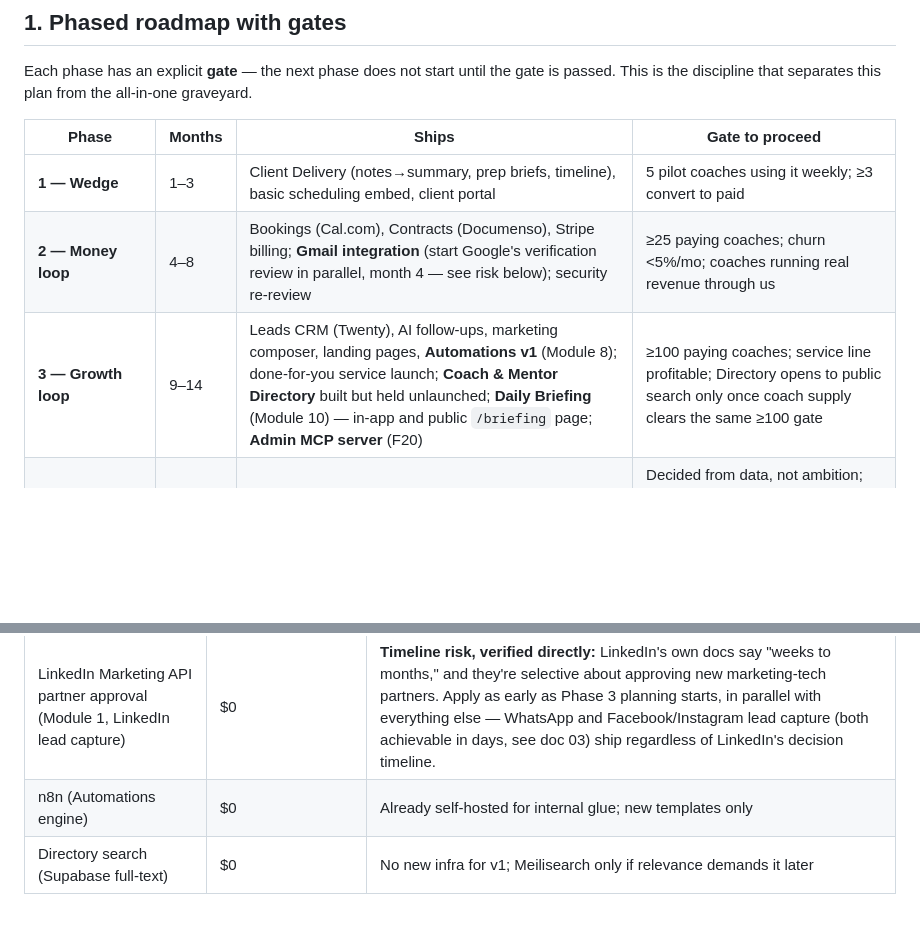
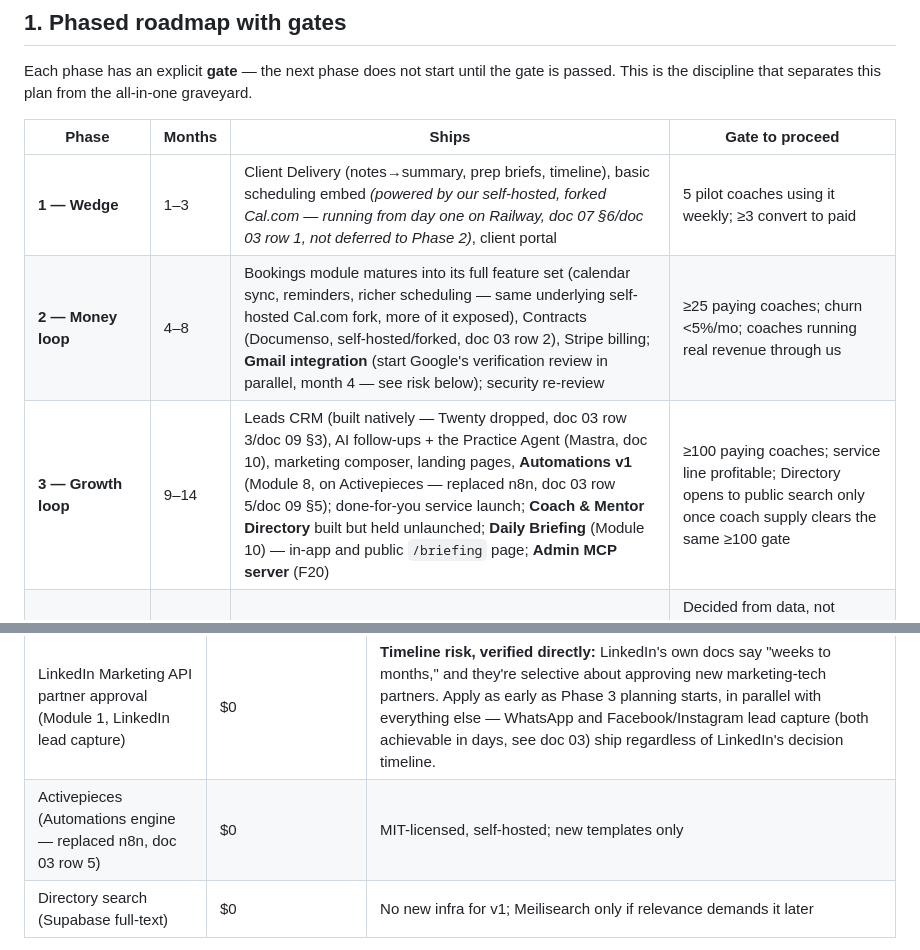
Before and after one commit to amir9078/coachos, a Markdown page: docs/04-roadmap-costs-gtm.md, 2 parts joined by grey strips. Rendered like a GitHub page; blank space fills up the shorter version.

Commit message:
Fix stale references in the phase table: Twenty->native, n8n->Activepieces, Cal.com timing
The Phase 1-2 rows still described bookings as deferred to Phase 2 and
didn't reflect that Cal.com is self-hosted/forked from day one. Phase 3
still named Twenty (dropped in favor of a native build, doc 03/09) and
n8n (replaced by Activepieces, doc 03/09) as if those decisions never
happened. All four corrected to match what's actually documented elsewhere
-- no new decisions here, just closing a staleness gap before presenting
the full phase-by-phase picture.

```diff
--- a/docs/04-roadmap-costs-gtm.md
+++ b/docs/04-roadmap-costs-gtm.md
@@ -6,9 +6,9 @@ Each phase has an explicit **gate** — the next phase does not start until the
 
 | Phase | Months | Ships | Gate to proceed |
 |---|---|---|---|
-| **1 — Wedge** | 1–3 | Client Delivery (notes→summary, prep briefs, timeline), basic scheduling embed, client portal | 5 pilot coaches using it weekly; ≥3 convert to paid |
-| **2 — Money loop** | 4–8 | Bookings (Cal.com), Contracts (Documenso), Stripe billing; **Gmail integration** (start Google's verification review in parallel, month 4 — see risk below); security re-review | ≥25 paying coaches; churn <5%/mo; coaches running real revenue through us |
-| **3 — Growth loop** | 9–14 | Leads CRM (Twenty), AI follow-ups, marketing composer, landing pages, **Automations v1** (Module 8); done-for-you service launch; **Coach & Mentor Directory** built but held unlaunched; **Daily Briefing** (Module 10) — in-app and public `/briefing` page; **Admin MCP server** (F20) | ≥100 paying coaches; service line profitable; Directory opens to public search only once coach supply clears the same ≥100 gate |
+| **1 — Wedge** | 1–3 | Client Delivery (notes→summary, prep briefs, timeline), basic scheduling embed *(powered by our self-hosted, forked Cal.com — running from day one on Railway, doc 07 §6/doc 03 row 1, not deferred to Phase 2)*, client portal | 5 pilot coaches using it weekly; ≥3 convert to paid |
+| **2 — Money loop** | 4–8 | Bookings module matures into its full feature set (calendar sync, reminders, richer scheduling — same underlying self-hosted Cal.com fork, more of it exposed), Contracts (Documenso, self-hosted/forked, doc 03 row 2), Stripe billing; **Gmail integration** (start Google's verification review in parallel, month 4 — see risk below); security re-review | ≥25 paying coaches; churn <5%/mo; coaches running real revenue through us |
+| **3 — Growth loop** | 9–14 | Leads CRM (built natively — Twenty dropped, doc 03 row 3/doc 09 §3), AI follow-ups + the Practice Agent (Mastra, doc 10), marketing composer, landing pages, **Automations v1** (Module 8, on Activepieces — replaced n8n, doc 03 row 5/doc 09 §5); done-for-you service launch; **Coach & Mentor Directory** built but held unlaunched; **Daily Briefing** (Module 10) — in-app and public `/briefing` page; **Admin MCP server** (F20) | ≥100 paying coaches; service line profitable; Directory opens to public search only once coach supply clears the same ≥100 gate |
 | **4 — Intelligence + Community v1** | 15–20 | Practice dashboard, at-risk AI; **Coach Community v1** (Module 11) — connect, post, like, comment, share | Decided from data, not ambition; Community v1 gated on a real base of connected, active coaches — an empty feed is the same cold-start problem as an empty Directory |
 | **5 — Community v2 + scale** | 21+ | **Message + real-time Chat** (Module 11 v2, Supabase Realtime); evaluate corporate/L&D partnerships from leverage | Community v1 shows real engagement (posts, connections, repeat visits) before chat infrastructure is built |
 
@@ -38,7 +38,7 @@ Each phase has an explicit **gate** — the next phase does not start until the
 | Gmail API usage | $0 | Free within Google's standard quotas at this scale |
 | Google app-verification review | $0–~$5,000 (only if a CASA security assessment is required) | **Timeline risk, not just cost:** can take several weeks; start the application in Phase 2, month 4, not after the module is built |
 | LinkedIn Marketing API partner approval (Module 1, LinkedIn lead capture) | $0 | **Timeline risk, verified directly:** LinkedIn's own docs say "weeks to months," and they're selective about approving new marketing-tech partners. Apply as early as Phase 3 planning starts, in parallel with everything else — WhatsApp and Facebook/Instagram lead capture (both achievable in days, see doc 03) ship regardless of LinkedIn's decision timeline. |
-| n8n (Automations engine) | $0 | Already self-hosted for internal glue; new templates only |
+| Activepieces (Automations engine — replaced n8n, doc 03 row 5) | $0 | MIT-licensed, self-hosted; new templates only |
 | Directory search (Supabase full-text) | $0 | No new infra for v1; Meilisearch only if relevance demands it later |
 
 **Business-model note:** the Directory is priced as a listing perk inside existing subscription tiers, **not** a commission on coaching fees (doc 01 §6) — it does not change the unit-economics table above.
```
